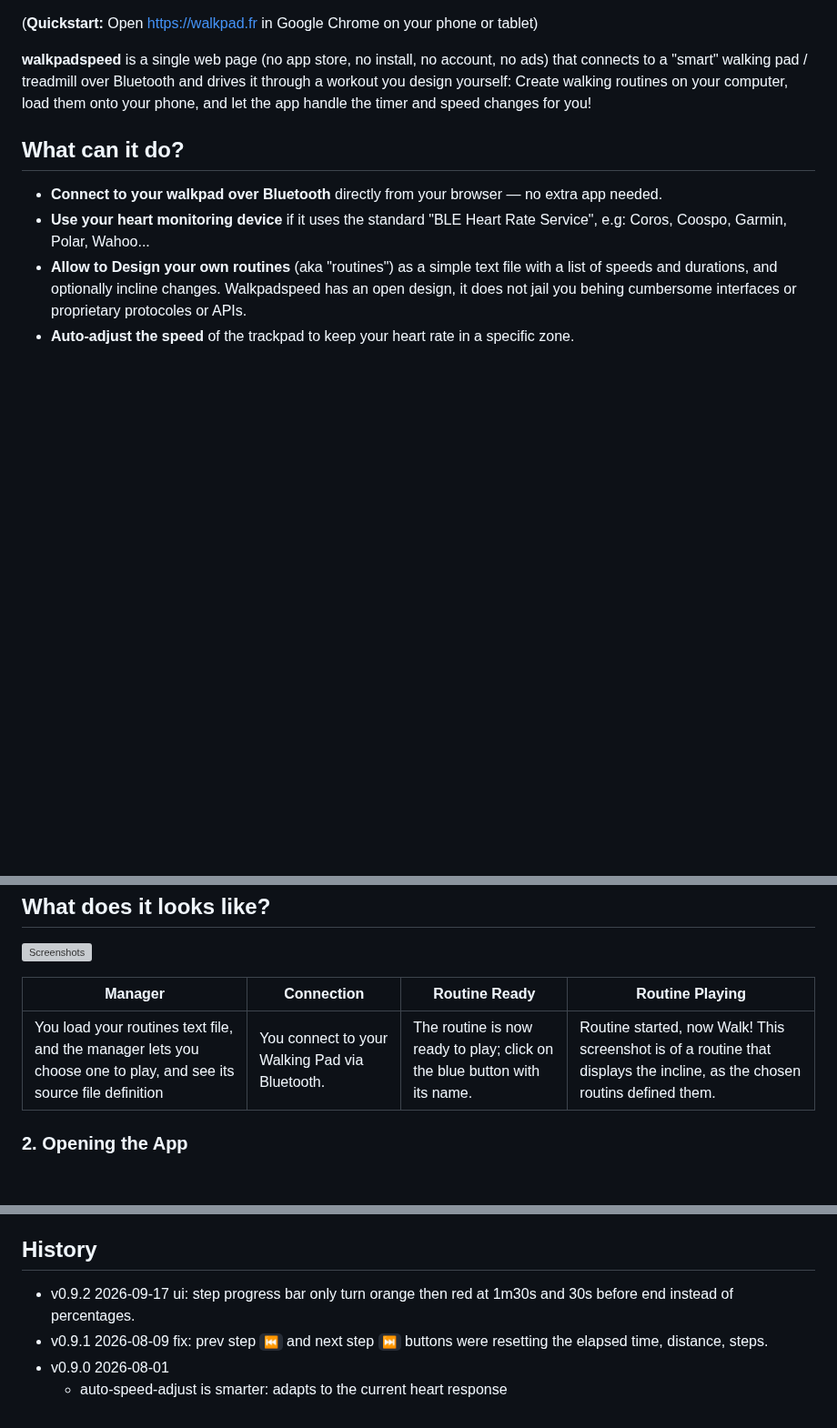
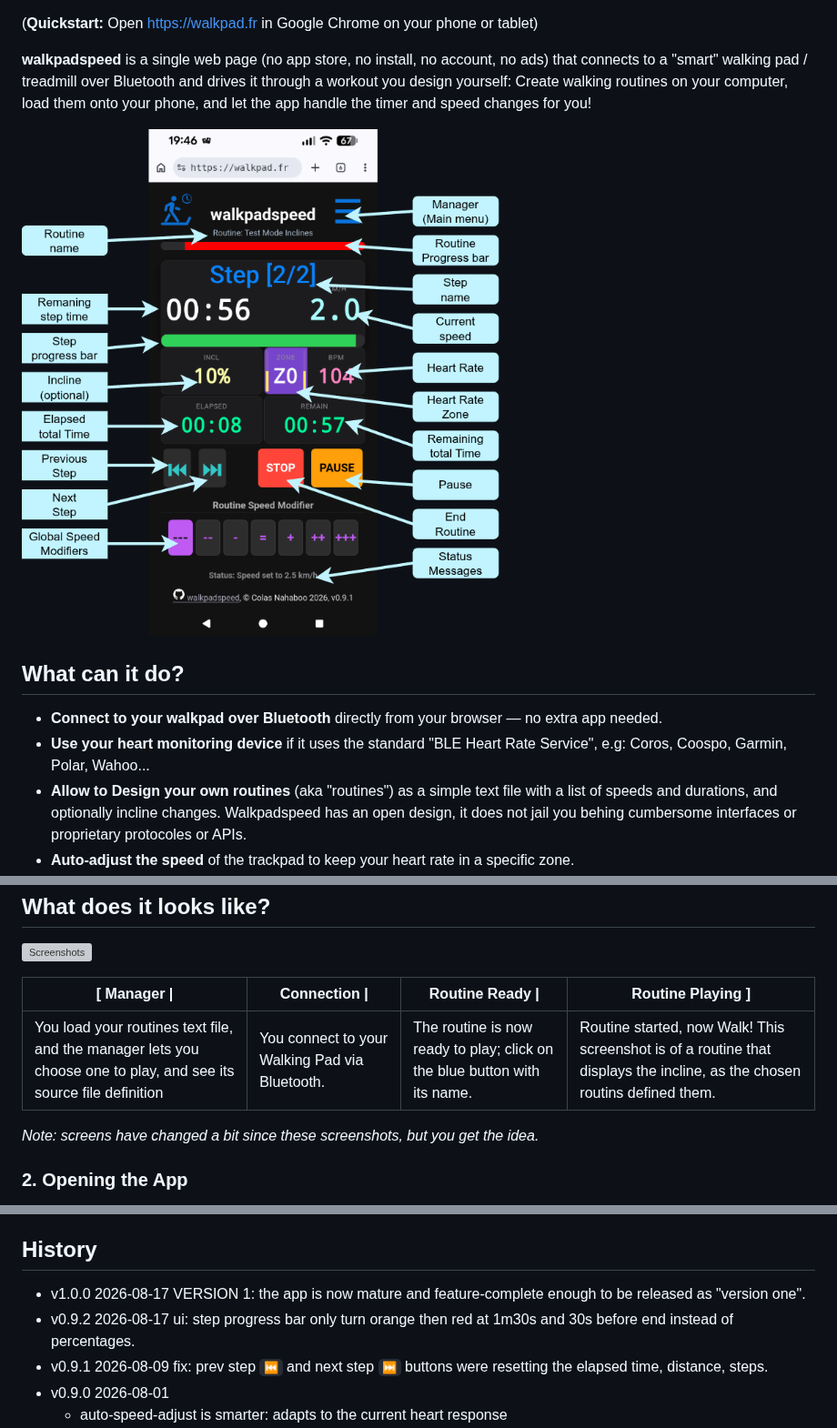
Before and after one commit to ColasNahaboo/walkpadspeed, a Markdown page: README.md, 3 parts joined by grey strips. Shown at 91% size. Rendered like a GitHub page; pictures changed too: docs/screens-v1.0.0/legends-v1.png (added); blank space fills up the shorter version; grey boxes are pictures that could not be loaded.

Commit message:
v1.0.0 2026-08-17 VERSION 1: the app is now mature and feature-complete enough to be released as "version one".

```diff
--- a/README.md
+++ b/README.md
@@ -5,6 +5,8 @@
 (**Quickstart:** Open https://walkpad.fr in Google Chrome on your phone or tablet)
 
 **walkpadspeed** is a single web page (no app store, no install, no account, no ads) that connects to a "smart" walking pad / treadmill over Bluetooth and drives it through a workout you design yourself: Create walking routines on your computer, load them onto your phone, and let the app handle the timer and speed changes for you!
+
+![legend](docs/screens-v1.0.0/legends-v1.png)
 
 ## What can it do?
 
@@ -45,10 +47,10 @@ To use walkpadspeed, you need:
 
 <thead>
     <tr>
-    <th>Manager      </th>
-    <th>Connection      </th>
-    <th>Routine Ready    </th>
-    <th>Routine Playing    </th>
+    <th>[    Manager      |</th>
+    <th>Connection     |</th>
+    <th>Routine Ready   |</th>
+    <th>Routine Playing   ]</th>
     </tr>
   </thead>
 
@@ -61,6 +63,8 @@ To use walkpadspeed, you need:
     </tr>
   </tbody>
 </table>
+
+*Note: screens have changed a bit since these screenshots, but you get the idea.*
 
 ### 2. Opening the App
 
@@ -456,7 +460,8 @@ This repository is developed by me, a human hobbyist in my personal time in clos
 
 ## History
 
-- v0.9.2 2026-09-17 ui: step progress bar only turn orange then red at 1m30s and 30s before end instead of percentages.
+- v1.0.0 2026-08-17 VERSION 1: the app is now mature and feature-complete enough to be released as "version one".
+- v0.9.2 2026-08-17 ui: step progress bar only turn orange then red at 1m30s and 30s before end instead of percentages.
 - v0.9.1 2026-08-09 fix: prev step `⏮` and next step `⏭` buttons were resetting the elapsed time, distance, steps.
 - v0.9.0 2026-08-01
   - auto-speed-adjust is smarter: adapts to the current heart response
```
Also changed, not shown: 1 other file.
